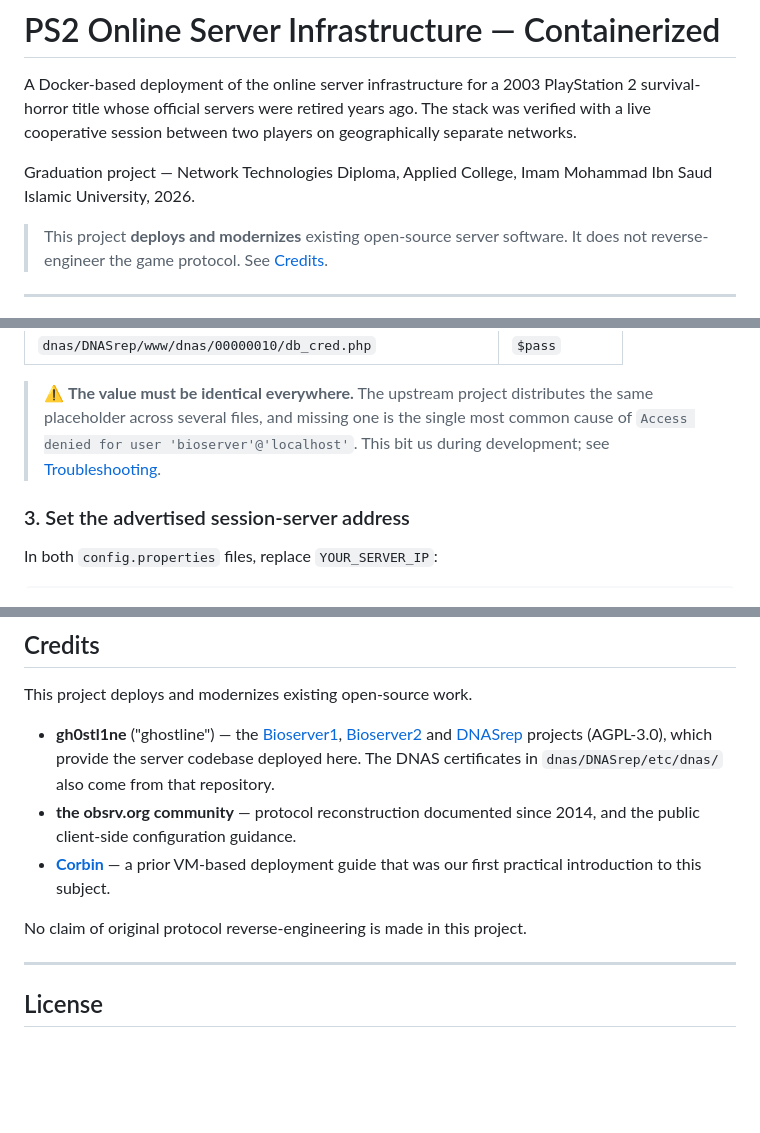
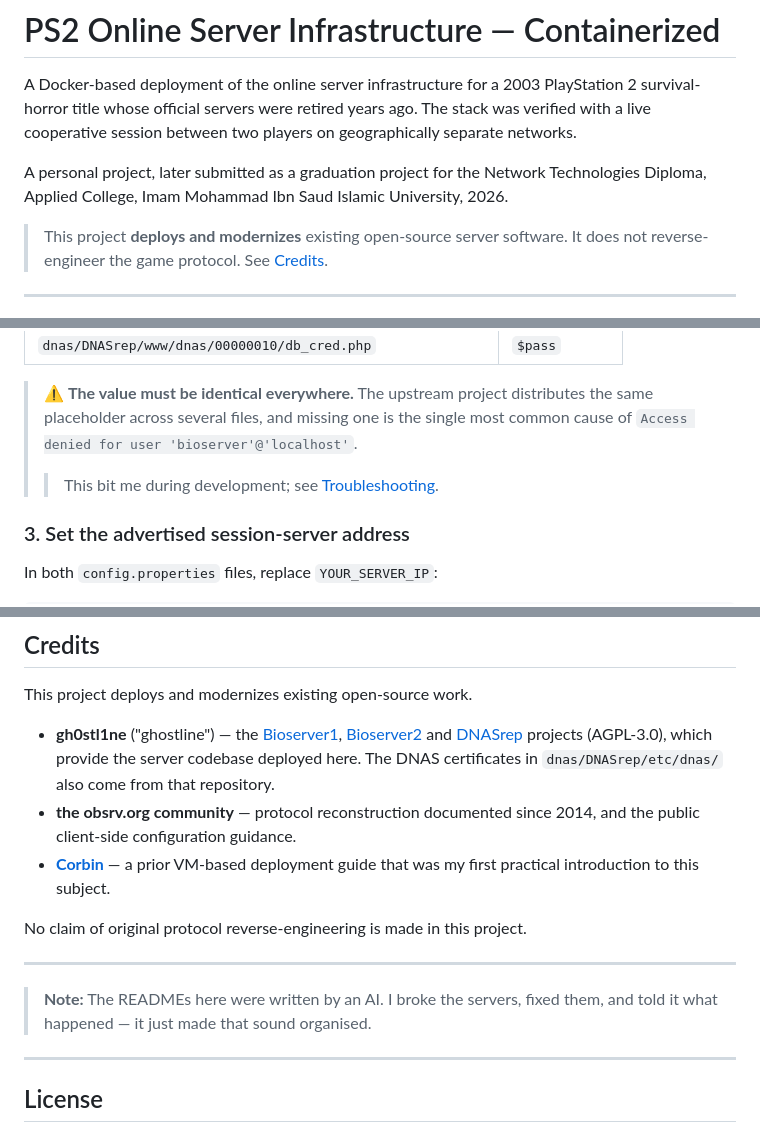
Before and after one commit to TAB64-K/ps2-outbreak-server, a Markdown page: README.md, 3 parts joined by grey strips. Drawn GitHub-style; blank space fills up the shorter version.

Commit message:
Clarify project as personal work; unify first-person voice

```diff
--- a/README.md
+++ b/README.md
@@ -5,8 +5,9 @@ PlayStation 2 survival-horror title whose official servers were retired years
 ago. The stack was verified with a live cooperative session between two players
 on geographically separate networks.
 
-Graduation project — Network Technologies Diploma, Applied College,
-Imam Mohammad Ibn Saud Islamic University, 2026.
+A personal project, later submitted as a graduation project for the Network
+Technologies Diploma, Applied College, Imam Mohammad Ibn Saud Islamic
+University, 2026.
 
 > This project **deploys and modernizes** existing open-source server software.
 > It does not reverse-engineer the game protocol. See [Credits](#credits).
@@ -97,7 +98,7 @@ with your own value in **all eight** locations:
 > ⚠️ **The value must be identical everywhere.** The upstream project
 > distributes the same placeholder across several files, and missing one is the
 > single most common cause of `Access denied for user 'bioserver'@'localhost'`.
-> This bit us during development; see [Troubleshooting](#troubleshooting).
+> > This bit me during development; see [Troubleshooting](#troubleshooting).
 
 ### 3. Set the advertised session-server address
 
@@ -273,10 +274,13 @@ This project deploys and modernizes existing open-source work.
 - **the obsrv.org community** — protocol reconstruction documented since 2014,
   and the public client-side configuration guidance.
 - **[Corbin](https://www.corbin.zip/outbreak-server/)** — a prior VM-based
-  deployment guide that was our first practical introduction to this subject.
+deployment guide that was my first practical introduction to this subject.
 
 No claim of original protocol reverse-engineering is made in this project.
 
+---
+> **Note:** The READMEs here were written by an AI. I broke the servers, fixed
+> them, and told it what happened — it just made that sound organised.
 ---
 
 ## License
```
